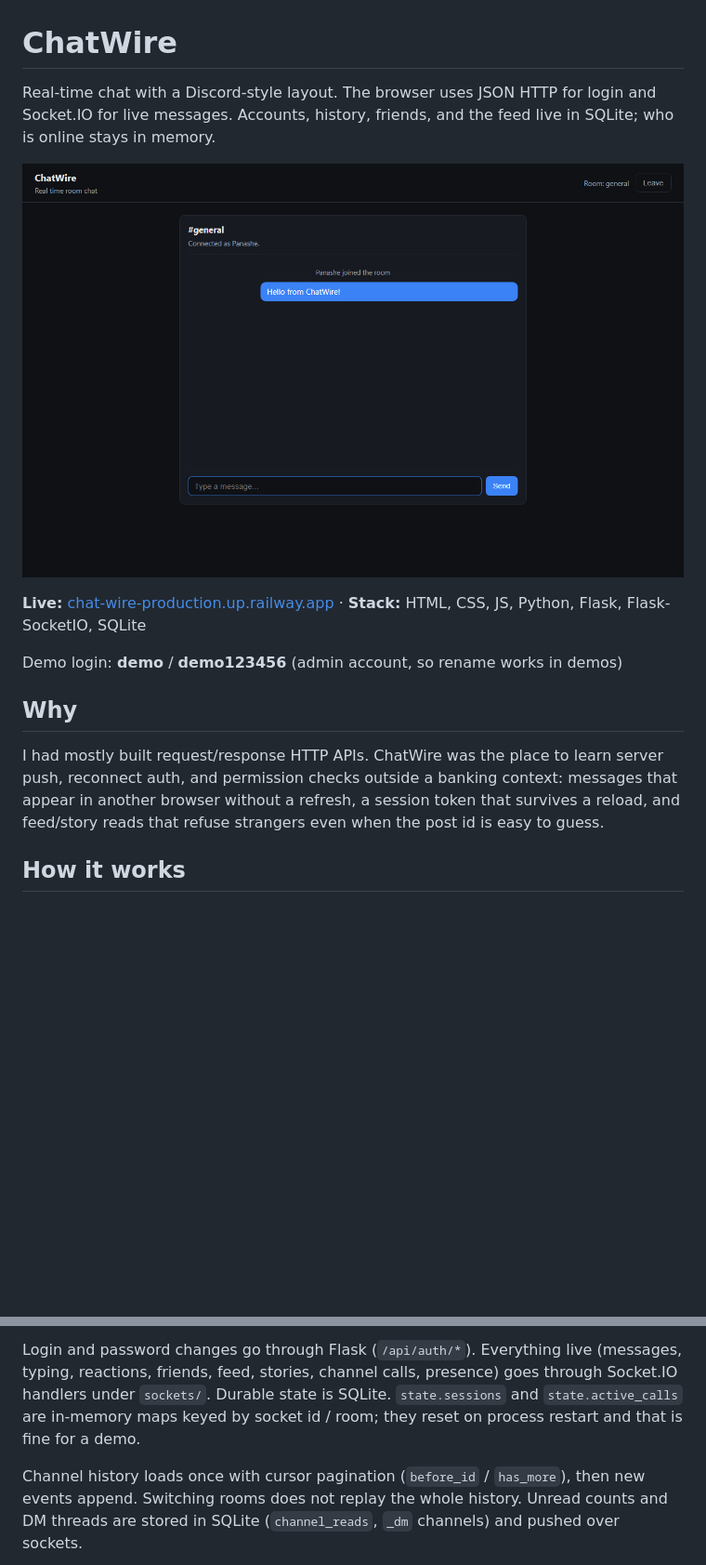
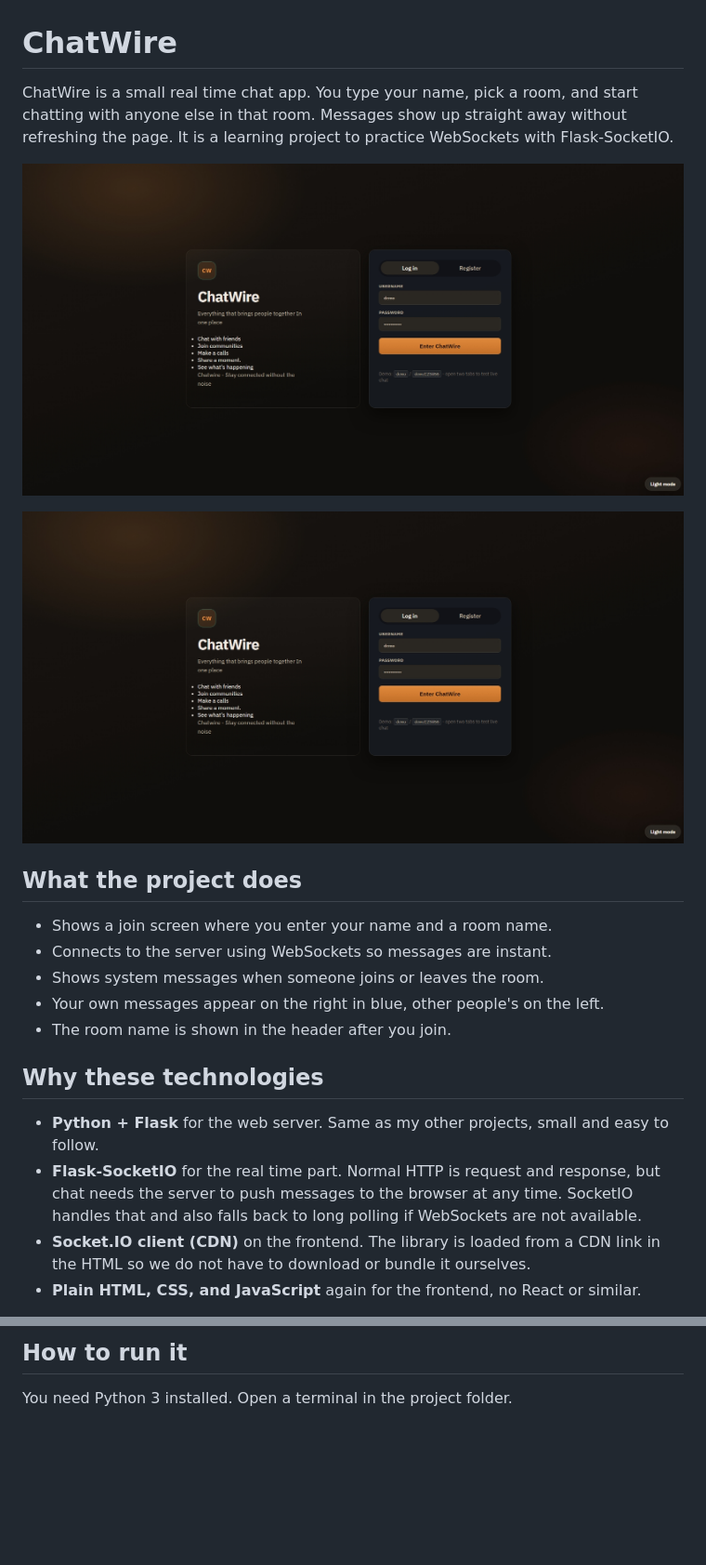
Before and after one commit to code-by-panashe-sanyanga/ChatWire, a Markdown page: README.md, 2 parts joined by grey strips. Shown: that part at 93% size. Drawn GitHub-style; pictures changed too: screenshots/Screenshot_19-8-2026_144544_chat-wire-production.up.railway.app.jpeg (added), screenshots/chat.png (deleted); blank space fills up the shorter version.

Commit message:
Update ChatWire screenshots and interface

````diff
--- a/README.md
+++ b/README.md
@@ -1,16 +1,30 @@
 # ChatWire
 
-Real-time chat with a Discord-style layout. The browser uses JSON HTTP for login and Socket.IO for live messages. Accounts, history, friends, and the feed live in SQLite; who is online stays in memory.
+ChatWire is a small real time chat app. You type your name, pick a room, and
+start chatting with anyone else in that room. Messages show up straight away
+without refreshing the page. It is a learning project to practice WebSockets
+with Flask-SocketIO.
 
-![ChatWire chat UI](screenshots/chat.png)
+![Login](screenshots/Screenshot_19-8-2026_144544_chat-wire-production.up.railway.app.jpeg)
 
-**Live:** [chat-wire-production.up.railway.app](https://chat-wire-production.up.railway.app) · **Stack:** HTML, CSS, JS, Python, Flask, Flask-SocketIO, SQLite
+![Chat room](screenshots/Screenshot_19-8-2026_144544_chat-wire-production.up.railway.app.jpeg)
 
-Demo login: **demo** / **demo123456** (admin account, so rename works in demos)
+## What the project does
 
-## Why
+- Shows a join screen where you enter your name and a room name.
+- Connects to the server using WebSockets so messages are instant.
+- Shows system messages when someone joins or leaves the room.
+- Your own messages appear on the right in blue, other people's on the left.
+- The room name is shown in the header after you join.
 
-I had mostly built request/response HTTP APIs. ChatWire was the place to learn server push, reconnect auth, and permission checks outside a banking context: messages that appear in another browser without a refresh, a session token that survives a reload, and feed/story reads that refuse strangers even when the post id is easy to guess.
+## Why these technologies
 
-## How it works
+- **Python + Flask** for the web server. Same as my other projects, small and
+  easy to follow.
+- **Flask-SocketIO** for the real time part. Normal HTTP is request and response,
+  but chat needs the server to push messages to the browser at any time. SocketIO
+  handles that and also falls back to long polling if WebSockets are not available.
+- **Socket.IO client (CDN)** on the frontend. The library is loaded from a CDN link
+  in the HTML so we do not have to download or bundle it ourselves.
+- **Plain HTML, CSS, and JavaScript** again for the frontend, no React or similar.
 
@@ -24,6 +46,6 @@ flowchart LR
 ```
 
-Login and password changes go through Flask (`/api/auth/*`). Everything live (messages, typing, reactions, friends, feed, stories, channel calls, presence) goes through Socket.IO handlers under `sockets/`. Durable state is SQLite. `state.sessions` and `state.active_calls` are in-memory maps keyed by socket id / room; they reset on process restart and that is fine for a demo.
+## How to run it
 
-Channel history loads once with cursor pagination (`before_id` / `has_more`), then new events append. Switching rooms does not replay the whole history. Unread counts and DM threads are stored in SQLite (`channel_reads`, `_dm` channels) and pushed over sockets.
+You need Python 3 installed. Open a terminal in the project folder.
 
````
Also changed, not shown: other parts of README.md (+98 -77 lines), screenshots/Screenshot_19-8-2026_144621_chat-wire-production.up.railway.app.jpeg (added), screenshots/Screenshot_19-8-2026_14466_chat-wire-production.up.railway.app.jpeg (added), screenshots/join.png (deleted), 3 other files.
